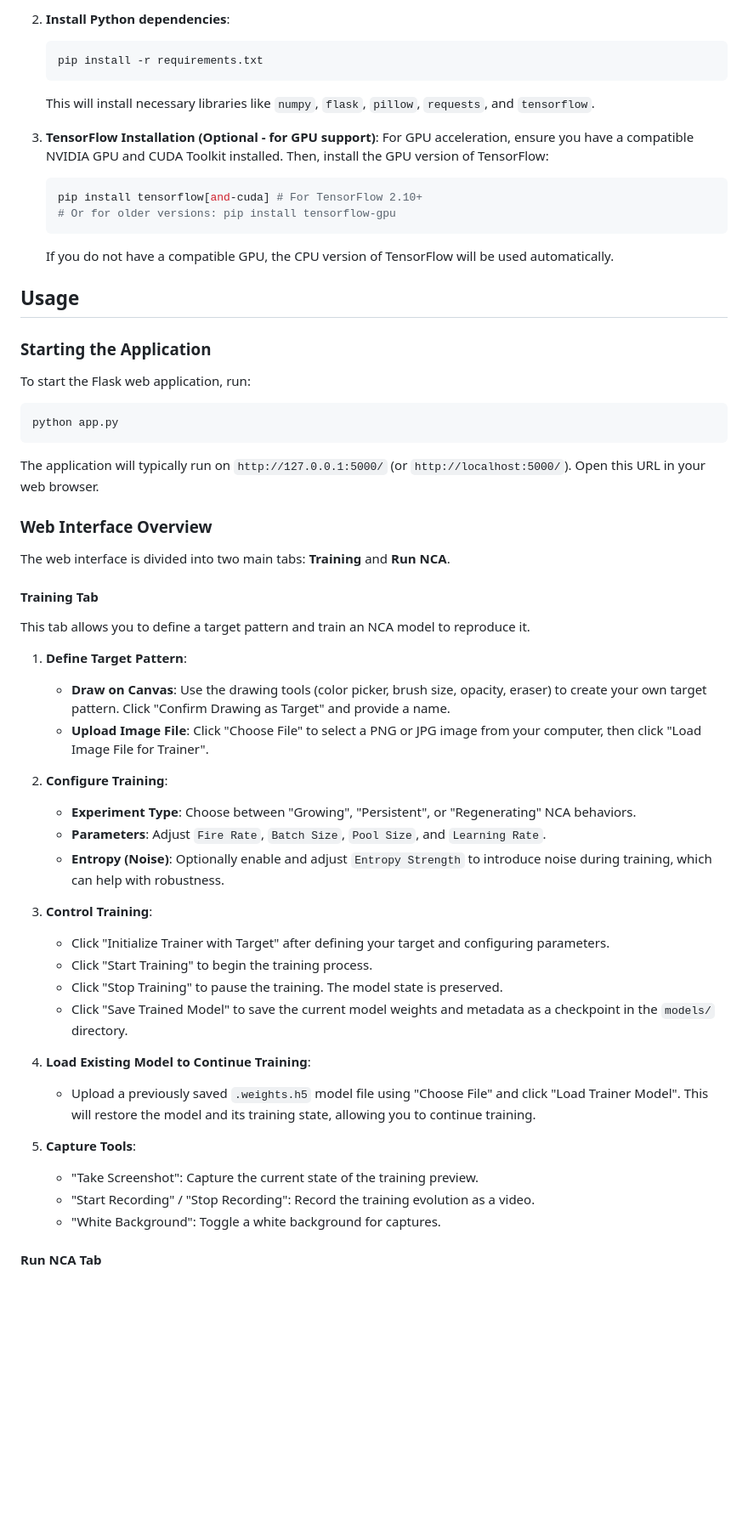
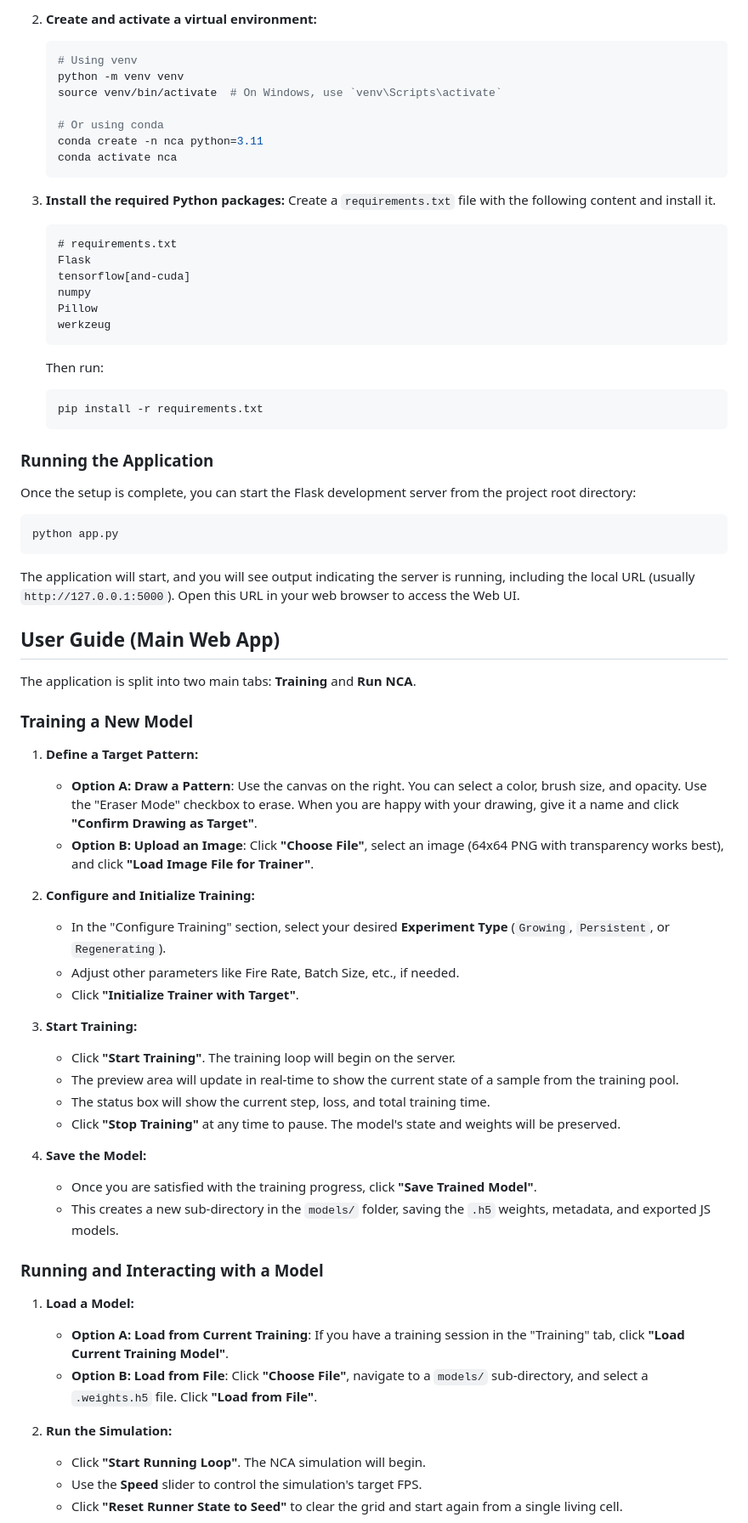
Before and after one commit to semvdn/Growing-NCA-WebUI, a Markdown page: README.md, the part around one of its changes. Shown at 85% size. GitHub-like rendering; blank space fills up the shorter version.

````diff
--- a/README.md
+++ b/README.md
@@ -30,60 +77,73 @@ A web-based application for interactively training and running Neural Cellular A
 
-2.  **Install Python dependencies**:
+2.  **Create and activate a virtual environment:**
+    ```bash
+    # Using venv
+    python -m venv venv
+    source venv/bin/activate  # On Windows, use `venv\Scripts\activate`
+
+    # Or using conda
+    conda create -n nca python=3.11
+    conda activate nca
+    ```
+
+3.  **Install the required Python packages:**
+    Create a `requirements.txt` file with the following content and install it.
+    ```
+    # requirements.txt
+    Flask
+    tensorflow[and-cuda]
+    numpy
+    Pillow
+    werkzeug
+    ```
+    Then run:
     ```bash
     pip install -r requirements.txt
     ```
-    This will install necessary libraries like `numpy`, `flask`, `pillow`, `requests`, and `tensorflow`.
 
-3.  **TensorFlow Installation (Optional - for GPU support)**:
-    For GPU acceleration, ensure you have a compatible NVIDIA GPU and CUDA Toolkit installed. Then, install the GPU version of TensorFlow:
-    ```bash
-    pip install tensorflow[and-cuda] # For TensorFlow 2.10+
-    # Or for older versions: pip install tensorflow-gpu
-    ```
-    If you do not have a compatible GPU, the CPU version of TensorFlow will be used automatically.
+### Running the Application
 
-## Usage
-
-### Starting the Application
-
-To start the Flask web application, run:
+Once the setup is complete, you can start the Flask development server from the project root directory:
 
 ```bash
 python app.py
 ```
 
-The application will typically run on `http://127.0.0.1:5000/` (or `http://localhost:5000/`). Open this URL in your web browser.
+The application will start, and you will see output indicating the server is running, including the local URL (usually `http://127.0.0.1:5000`). Open this URL in your web browser to access the Web UI.
 
-### Web Interface Overview
+## User Guide (Main Web App)
 
-The web interface is divided into two main tabs: **Training** and **Run NCA**.
+The application is split into two main tabs: **Training** and **Run NCA**.
 
-#### Training Tab
+### Training a New Model
 
-This tab allows you to define a target pattern and train an NCA model to reproduce it.
+1.  **Define a Target Pattern:**
+    -   **Option A: Draw a Pattern**: Use the canvas on the right. You can select a color, brush size, and opacity. Use the "Eraser Mode" checkbox to erase. When you are happy with your drawing, give it a name and click **"Confirm Drawing as Target"**.
+    -   **Option B: Upload an Image**: Click **"Choose File"**, select an image (64x64 PNG with transparency works best), and click **"Load Image File for Trainer"**.
 
-1.  **Define Target Pattern**:
-    *   **Draw on Canvas**: Use the drawing tools (color picker, brush size, opacity, eraser) to create your own target pattern. Click "Confirm Drawing as Target" and provide a name.
-    *   **Upload Image File**: Click "Choose File" to select a PNG or JPG image from your computer, then click "Load Image File for Trainer".
+2.  **Configure and Initialize Training:**
+    -   In the "Configure Training" section, select your desired **Experiment Type** (`Growing`, `Persistent`, or `Regenerating`).
+    -   Adjust other parameters like Fire Rate, Batch Size, etc., if needed.
+    -   Click **"Initialize Trainer with Target"**.
 
-2.  **Configure Training**:
-    *   **Experiment Type**: Choose between "Growing", "Persistent", or "Regenerating" NCA behaviors.
-    *   **Parameters**: Adjust `Fire Rate`, `Batch Size`, `Pool Size`, and `Learning Rate`.
-    *   **Entropy (Noise)**: Optionally enable and adjust `Entropy Strength` to introduce noise during training, which can help with robustness.
+3.  **Start Training:**
+    -   Click **"Start Training"**. The training loop will begin on the server.
+    -   The preview area will update in real-time to show the current state of a sample from the training pool.
+    -   The status box will show the current step, loss, and total training time.
+    -   Click **"Stop Training"** at any time to pause. The model's state and weights will be preserved.
 
-3.  **Control Training**:
-    *   Click "Initialize Trainer with Target" after defining your target and configuring parameters.
-    *   Click "Start Training" to begin the training process.
-    *   Click "Stop Training" to pause the training. The model state is preserved.
-    *   Click "Save Trained Model" to save the current model weights and metadata as a checkpoint in the `models/` directory.
+4.  **Save the Model:**
+    -   Once you are satisfied with the training progress, click **"Save Trained Model"**.
+    -   This creates a new sub-directory in the `models/` folder, saving the `.h5` weights, metadata, and exported JS models.
 
-4.  **Load Existing Model to Continue Training**:
-    *   Upload a previously saved `.weights.h5` model file using "Choose File" and click "Load Trainer Model". This will restore the model and its training state, allowing you to continue training.
+### Running and Interacting with a Model
 
-5.  **Capture Tools**:
-    *   "Take Screenshot": Capture the current state of the training preview.
-    *   "Start Recording" / "Stop Recording": Record the training evolution as a video.
-    *   "White Background": Toggle a white background for captures.
+1.  **Load a Model:**
+    -   **Option A: Load from Current Training**: If you have a training session in the "Training" tab, click **"Load Current Training Model"**.
+    -   **Option B: Load from File**: Click **"Choose File"**, navigate to a `models/` sub-directory, and select a `.weights.h5` file. Click **"Load from File"**.
 
-#### Run NCA Tab
+2.  **Run the Simulation:**
+    -   Click **"Start Running Loop"**. The NCA simulation will begin.
+    -   Use the **Speed** slider to control the simulation's target FPS.
+    -   Click **"Reset Runner State to Seed"** to clear the grid and start again from a single living cell.
 
````
Also changed, not shown: other parts of README.md (+69 -83 lines).
